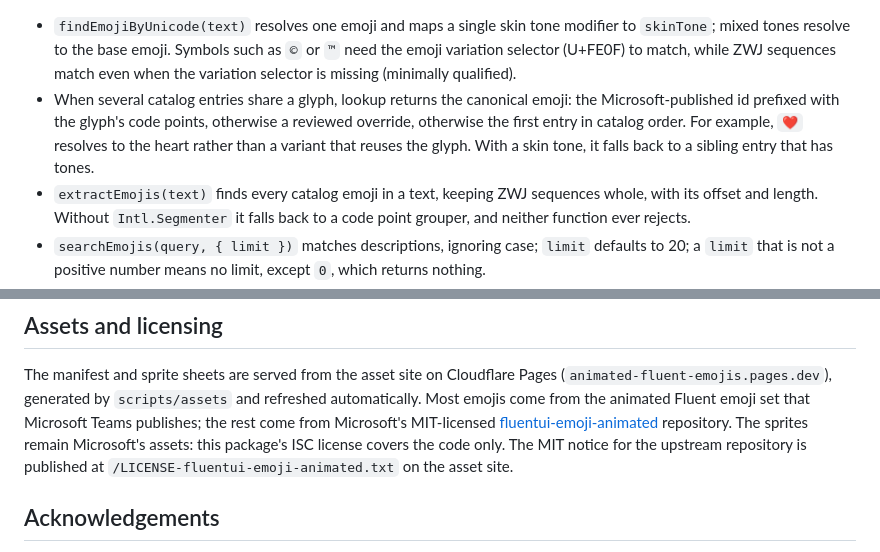
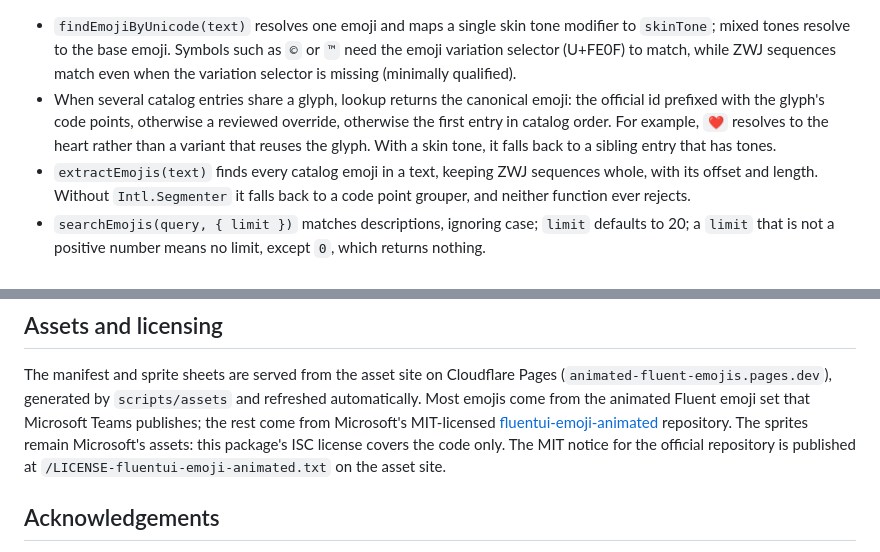
Before and after one commit to AndryOre/animated-fluent-emojis, a Markdown page: README.md, 2 parts joined by grey strips. Rendered like a GitHub page.

Commit message:
docs: 📝 keep official in technical readme wording
- Restored official id and official repository, which name Microsoft's upstream artifacts

```diff
--- a/README.md
+++ b/README.md
@@ -275,10 +275,10 @@ await searchEmojis('party', { limit: 5 }) // [{ id }]
   sequences match even when the variation selector is missing (minimally
   qualified).
 - When several catalog entries share a glyph, lookup returns the canonical
-  emoji: the Microsoft-published id prefixed with the glyph's code points,
-  otherwise a reviewed override, otherwise the first entry in catalog order. For
-  example, `❤️` resolves to the heart rather than a variant that reuses the
-  glyph. With a skin tone, it falls back to a sibling entry that has tones.
+  emoji: the official id prefixed with the glyph's code points, otherwise a
+  reviewed override, otherwise the first entry in catalog order. For example,
+  `❤️` resolves to the heart rather than a variant that reuses the glyph. With a
+  skin tone, it falls back to a sibling entry that has tones.
 - `extractEmojis(text)` finds every catalog emoji in a text, keeping ZWJ
   sequences whole, with its offset and length. Without `Intl.Segmenter` it falls
   back to a code point grouper, and neither function ever rejects.
@@ -392,7 +392,7 @@ refreshed automatically. Most emojis come from the animated Fluent emoji set
 that Microsoft Teams publishes; the rest come from Microsoft's MIT-licensed
 [fluentui-emoji-animated][Microsoft Fluent Emojis Animated] repository. The
 sprites remain Microsoft's assets: this package's ISC license covers the code
-only. The MIT notice for the upstream repository is published at
+only. The MIT notice for the official repository is published at
 `/LICENSE-fluentui-emoji-animated.txt` on the asset site.
 
 ## Acknowledgements
```
